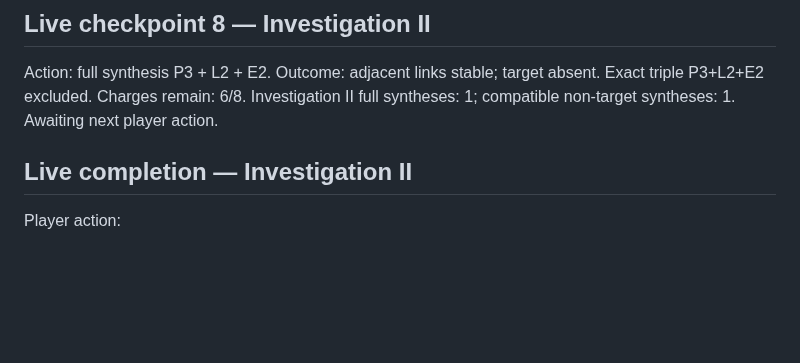
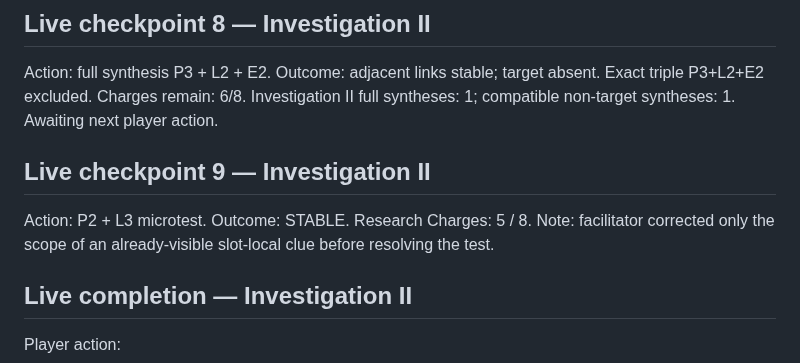
Before and after one commit to NikichMods/AlchemyRiddle, a Markdown page: docs/prototypes/PROTOTYPE_27_STATE.md, the part around the change. Drawn GitHub-style; blank space fills up the shorter version.

Commit message:
Consolidate Prototype 27 live checkpoint

```diff
--- a/docs/prototypes/PROTOTYPE_27_STATE.md
+++ b/docs/prototypes/PROTOTYPE_27_STATE.md
@@ -616,6 +616,14 @@ Investigation II full syntheses: 1; compatible non-target syntheses: 1.
 Awaiting next player action.
 
 
+
+## Live checkpoint 9 — Investigation II
+
+Action: P2 + L3 microtest.
+Outcome: STABLE.
+Research Charges: 5 / 8.
+Note: facilitator corrected only the scope of an already-visible slot-local clue before resolving the test.
+
 ## Live completion — Investigation II
 
 Player action:
```
